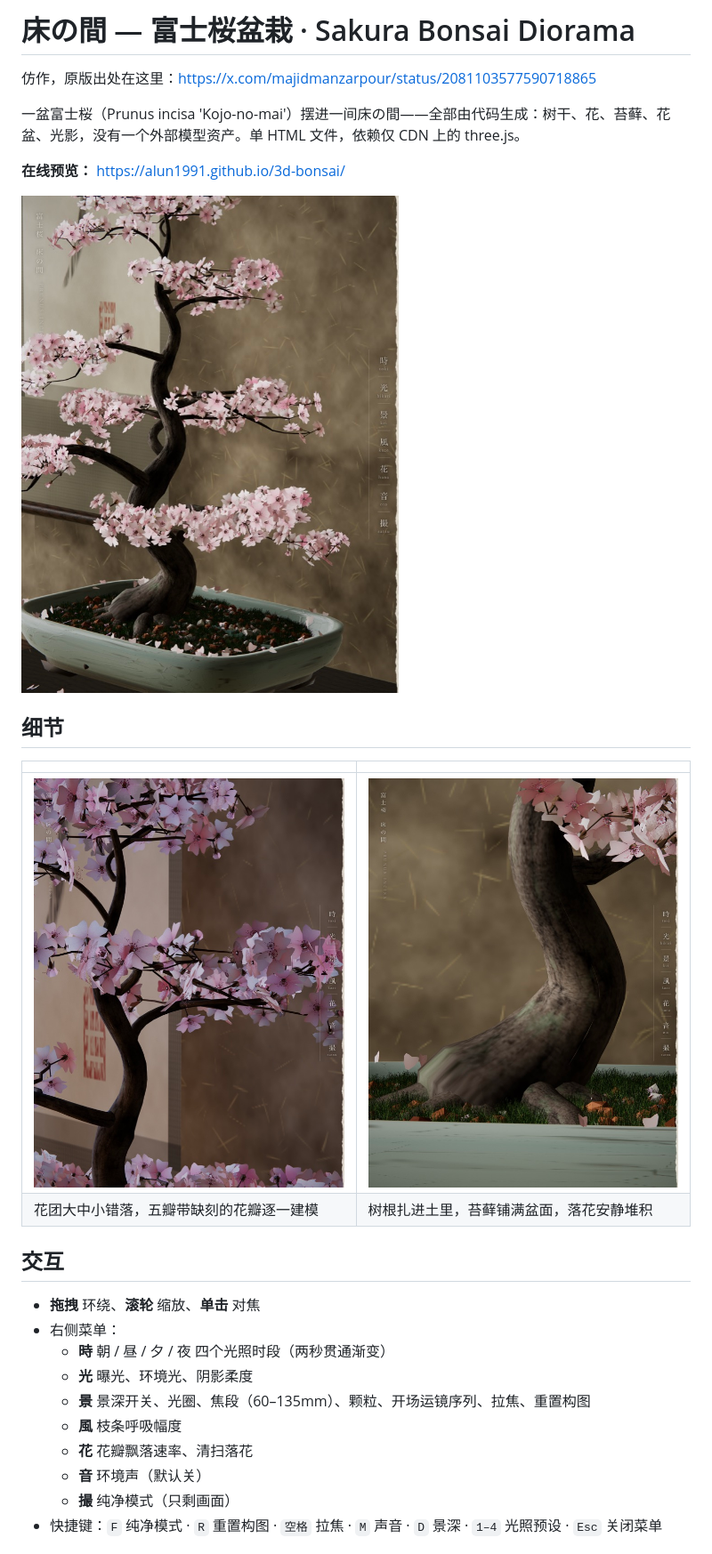
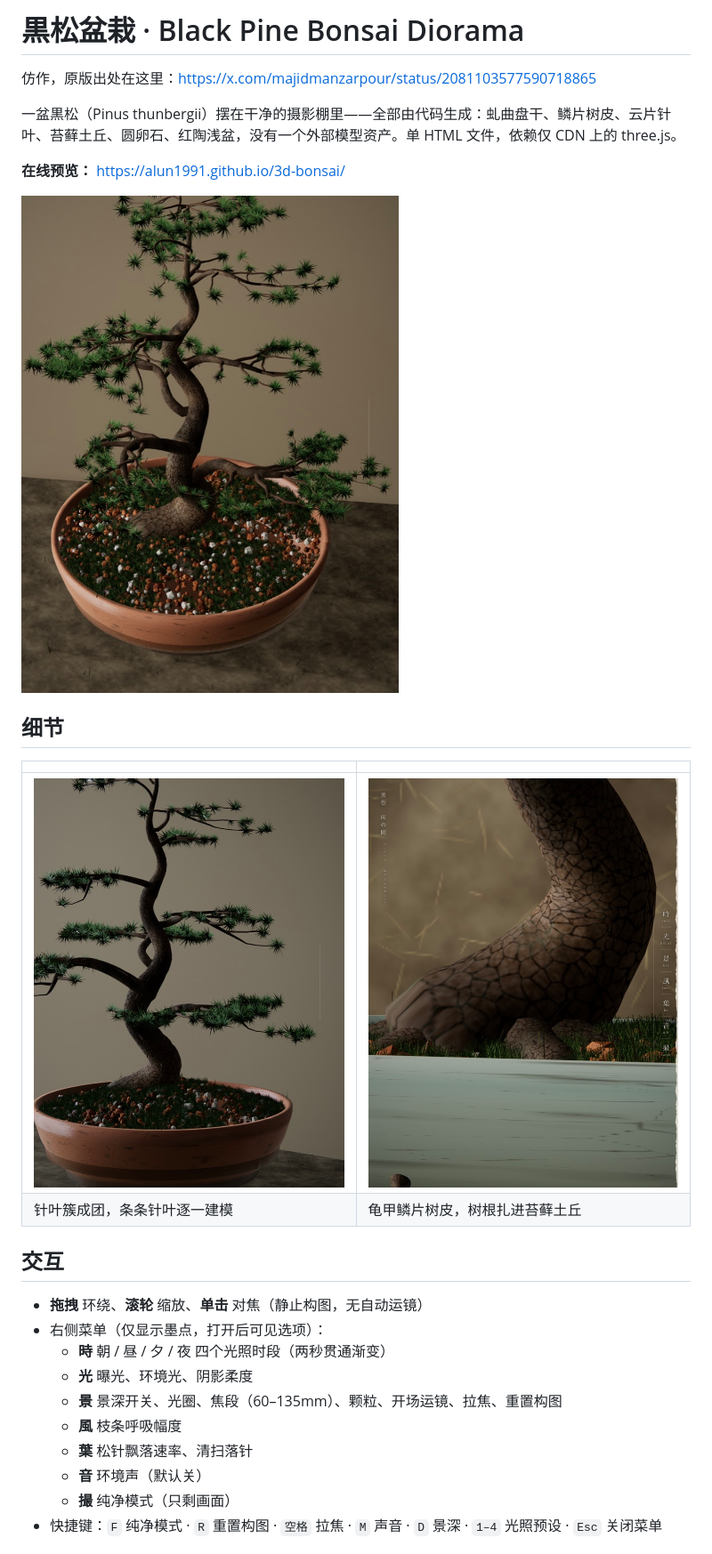
Before and after one commit to Alun1991/3d-bonsai, a Markdown page: README.md, the part around one of its changes. Shown at 89% size. GitHub-like rendering; pictures changed too: docs/hero.jpg, docs/macro.jpg, docs/nebari.jpg.

```diff
--- a/README.md
+++ b/README.md
@@ -1,7 +1,8 @@
-# 床の間 — 富士桜盆栽 · Sakura Bonsai Diorama
+# 黒松盆栽 · Black Pine Bonsai Diorama
+
 仿作，原版出处在这里：https://x.com/majidmanzarpour/status/2081103577590718865
 
-一盆富士桜（Prunus incisa 'Kojo-no-mai'）摆进一间床の間——全部由代码生成：树干、花、苔藓、花盆、光影，没有一个外部模型资产。单 HTML 文件，依赖仅 CDN 上的 three.js。
+一盆黒松（Pinus thunbergii）摆在干净的摄影棚里——全部由代码生成：虬曲盘干、鳞片树皮、云片针叶、苔藓土丘、圆卵石、红陶浅盆，没有一个外部模型资产。单 HTML 文件，依赖仅 CDN 上的 three.js。
 
 **在线预览：** [https://alun1991.github.io/3d-bonsai/](https://alun1991.github.io/3d-bonsai/)
 
@@ -12,17 +13,17 @@
 | | |
 |---|---|
 | ![macro](docs/macro.jpg) | ![nebari](docs/nebari.jpg) |
-| 花团大中小错落，五瓣带缺刻的花瓣逐一建模 | 树根扎进土里，苔藓铺满盆面，落花安静堆积 |
+| 针叶簇成团，条条针叶逐一建模 | 龟甲鳞片树皮，树根扎进苔藓土丘 |
 
 ## 交互
 
-- **拖拽** 环绕、**滚轮** 缩放、**单击** 对焦
-- 右侧菜单：
+- **拖拽** 环绕、**滚轮** 缩放、**单击** 对焦（静止构图，无自动运镜）
+- 右侧菜单（仅显示墨点，打开后可见选项）：
   - **時** 朝 / 昼 / 夕 / 夜 四个光照时段（两秒贯通渐变）
   - **光** 曝光、环境光、阴影柔度
-  - **景** 景深开关、光圈、焦段（60–135mm）、颗粒、开场运镜序列、拉焦、重置构图
+  - **景** 景深开关、光圈、焦段（60–135mm）、颗粒、开场运镜、拉焦、重置构图
   - **風** 枝条呼吸幅度
-  - **花** 花瓣飘落速率、清扫落花
+  - **葉** 松针飘落速率、清扫落针
   - **音** 环境声（默认关）
   - **撮** 纯净模式（只剩画面）
 - 快捷键：`F` 纯净模式 · `R` 重置构图 · `空格` 拉焦 · `M` 声音 · `D` 景深 · `1–4` 光照预设 · `Esc` 关闭菜单
```
Also changed, not shown: other parts of README.md (+4 -3 lines), 1 other file.
